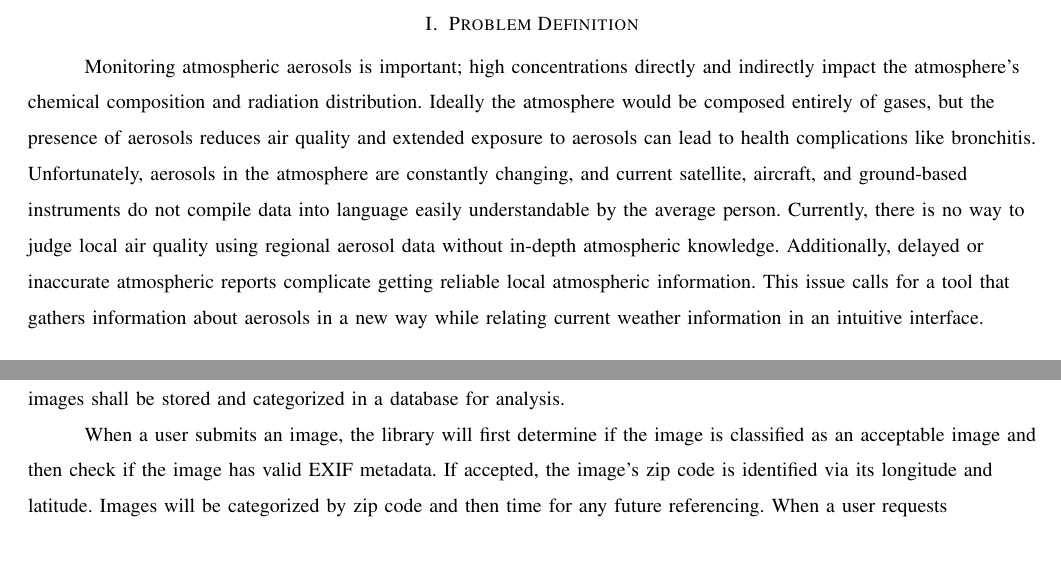
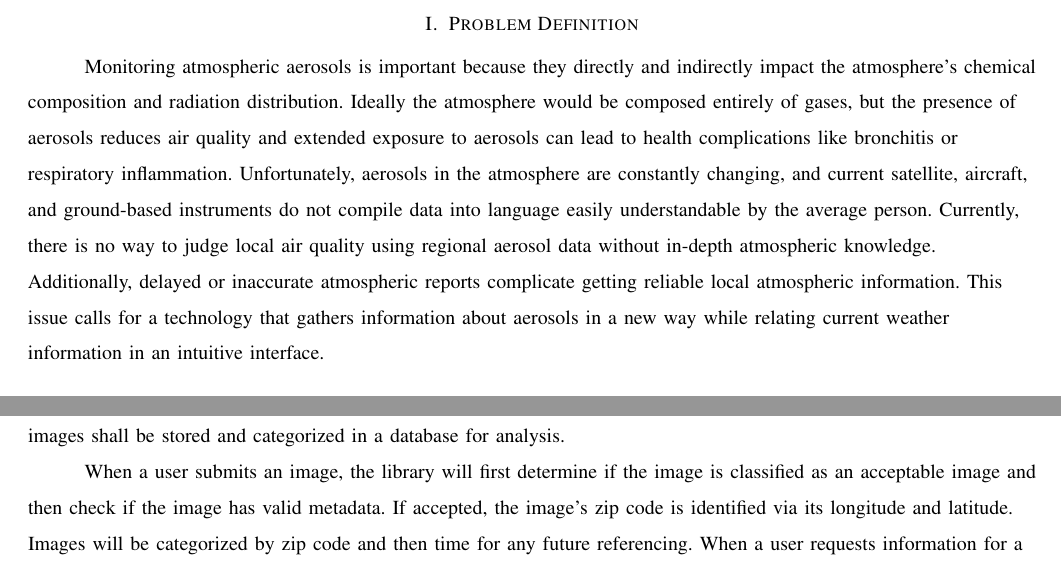
Before and after one commit to RossDan96/Aerolyzer2017Docs, a LaTeX paper (final_draft/final_draft.tex): two parts of page 2 of 4, joined at a grey line, cut so that both start at the same text. Compiled offline with pdfLaTeX; a missing font is replaced by an installed copy or a similar font; a LaTeX package or settings file that is missing is left out.

Commit message:
Additions 6
cut some minor details and added another health effect.

```diff
--- a/final_draft/final_draft.tex
+++ b/final_draft/final_draft.tex
@@ -28,7 +28,7 @@ Atmospheric aerosols are particles suspended in the atmosphere. These particles
 \clearpage
 \begin{flushleft}
 \section{Problem Definition}
-\tab Monitoring atmospheric aerosols is important; high concentrations directly and indirectly impact the atmosphere's chemical composition and radiation distribution. Ideally the atmosphere would be composed entirely of gases, but the presence of aerosols reduces air quality and extended exposure to aerosols can lead to health complications like bronchitis. Unfortunately, aerosols in the atmosphere are constantly changing, and current satellite, aircraft, and ground-based instruments do not compile data into language easily understandable by the average person. Currently, there is no way to judge local air quality using regional aerosol data without in-depth atmospheric knowledge. Additionally, delayed or inaccurate atmospheric reports complicate getting reliable local atmospheric information. This issue calls for a tool that gathers information about aerosols in a new way while relating current weather information in an intuitive interface.
+\tab Monitoring atmospheric aerosols is important because they directly and indirectly impact the atmosphere's chemical composition and radiation distribution. Ideally the atmosphere would be composed entirely of gases, but the presence of aerosols reduces air quality and extended exposure to aerosols can lead to health complications like bronchitis or respiratory inflammation. Unfortunately, aerosols in the atmosphere are constantly changing, and current satellite, aircraft, and ground-based instruments do not compile data into language easily understandable by the average person. Currently, there is no way to judge local air quality using regional aerosol data without in-depth atmospheric knowledge. Additionally, delayed or inaccurate atmospheric reports complicate getting reliable local atmospheric information. This issue calls for a technology that gathers information about aerosols in a new way while relating current weather information in an intuitive interface.
 
 \section{Proposed Solution}
 \tab The Aerolyzer project aims to estimate local air quality using regional weather data and aerosol analysis for users in the United States. This can be accomplished by crowd-sourcing cell phone images of the horizon, sunsets, and sunrises into a central database for analysis. The primary objective of this project is to create a python library that extracts location data from images and analyzes said images for aerosol content using the OpenCV python library (an open source computer vision library). The secondary goal of the Aerolyzer project is to develop an application that collects images from users and delivers the python library in an intuitive web-based UI.
@@ -37,7 +37,7 @@ Atmospheric aerosols are particles suspended in the atmosphere. These particles
 \par
 \tab The Aerolyzer web application has been partially developed and will be expanded to present two options to the user: contribute to the Aerolyzer project by uploading their image of the horizon, or look up local air quality by zip code. The Aerolyzer project will only serve users in the United States. The Aerolyzer server-sided python library shall use an image classification library to filter out images that do not contain the horizon during sunrises or sunsets. Acceptable images shall be stored and categorized in a database for analysis.
 \par
-\tab When a user submits an image, the library will first determine if the image is classified as an acceptable image and then check if the image has valid EXIF metadata. If accepted, the image's zip code is identified via its longitude and latitude. Images will be categorized by zip code and then time for any future referencing. When a user requests information for a zip code, they will receive all the information relevant to that zip code that the library already had access to. In either user story, the python library will call on 3rd party weather APIs, including Wunderground, for their data on the relevant Zip Code.
+\tab When a user submits an image, the library will first determine if the image is classified as an acceptable image and then check if the image has valid metadata. If accepted, the image's zip code is identified via its longitude and latitude. Images will be categorized by zip code and then time for any future referencing. When a user requests information for a zip code, they will receive all the information relevant to that zip code that the library already had access to. In either user story, the python library will call on 3rd party weather APIs, including Wunderground, for their data on the relevant Zip Code.
 \par
 \tab The image's color profile will be analysed using using OpenCV to compare the hues present in the image to a predetermined data set which correlates certain colors to the presence of aerosols. Aerosols scatter light with a wavelength that is larger than its particle diameter, so the size of the particles can be inferred from the colors in the image. This will add to the relevant data set for that image's zip code.
 
```
